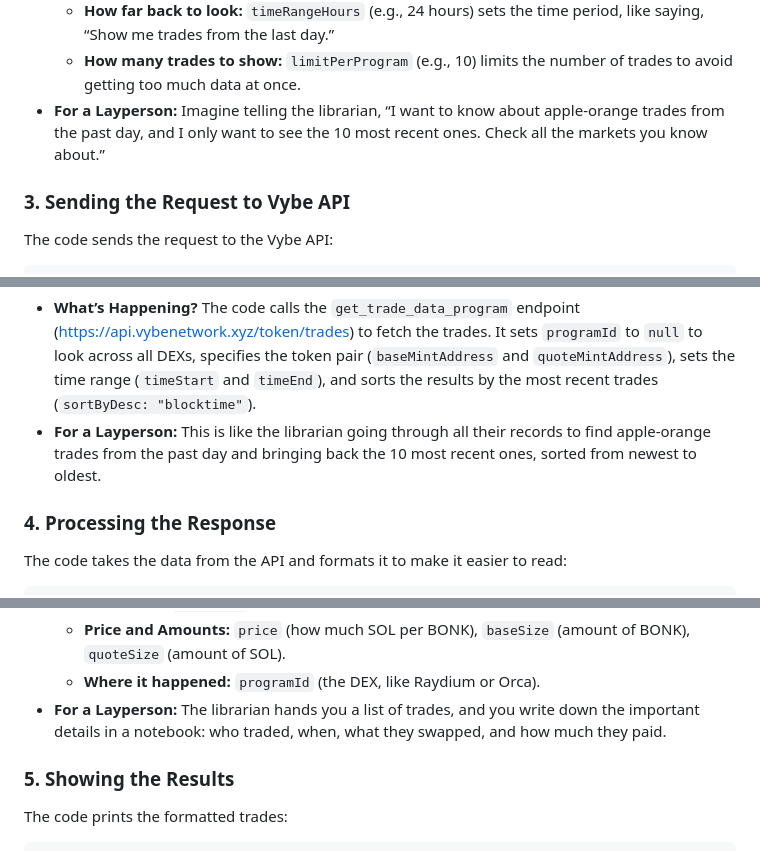
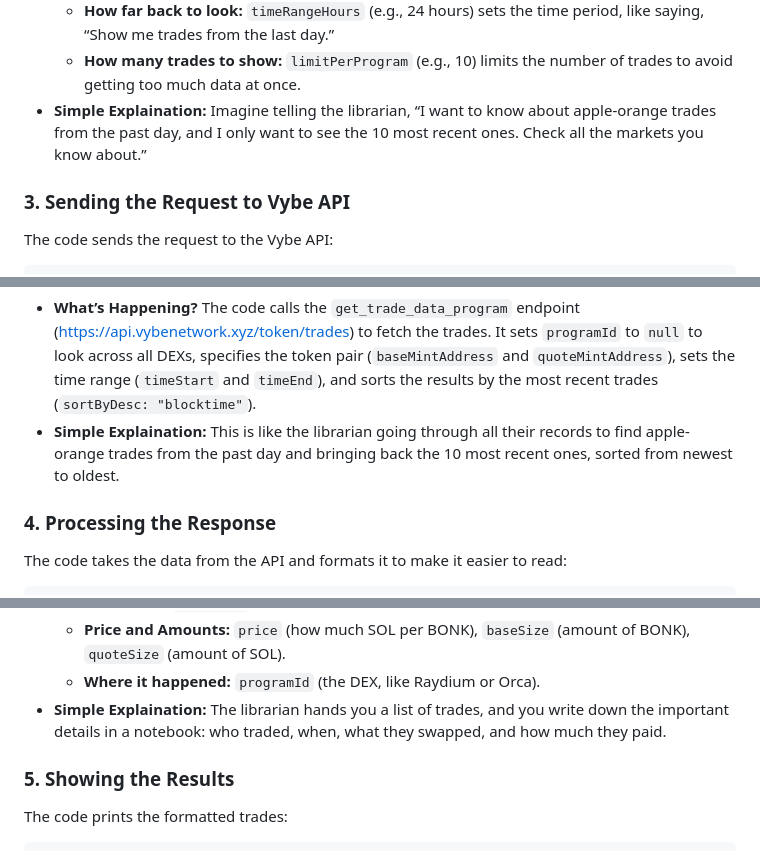
Before and after one commit to italiancode/VybeWhale-Bot, a Markdown page: Understanding-Token-Trades-with-Vybe-API.md, 3 parts joined by grey strips. Drawn GitHub-style.

````diff
--- a/Understanding-Token-Trades-with-Vybe-API.md
+++ b/Understanding-Token-Trades-with-Vybe-API.md
@@ -51,7 +51,7 @@ async function getTokenTrades({
   - **Where to look:** `programIds` tells the API which DEXs (like Raydium or Orca) to check. If set to `null`, it looks everywhere Vybe supports.
   - **How far back to look:** `timeRangeHours` (e.g., 24 hours) sets the time period, like saying, “Show me trades from the last day.”
   - **How many trades to show:** `limitPerProgram` (e.g., 10) limits the number of trades to avoid getting too much data at once.
-- **For a Layperson:** Imagine telling the librarian, “I want to know about apple-orange trades from the past day, and I only want to see the 10 most recent ones. Check all the markets you know about.”
+- **Simple Explaination:** Imagine telling the librarian, “I want to know about apple-orange trades from the past day, and I only want to see the 10 most recent ones. Check all the markets you know about.”
 
 ### 3. **Sending the Request to Vybe API**
 The code sends the request to the Vybe API:
@@ -69,7 +69,7 @@ const response = await vybeApi.get_trade_data_program({
 ```
 
 - **What’s Happening?** The code calls the `get_trade_data_program` endpoint (https://api.vybenetwork.xyz/token/trades) to fetch the trades. It sets `programId` to `null` to look across all DEXs, specifies the token pair (`baseMintAddress` and `quoteMintAddress`), sets the time range (`timeStart` and `timeEnd`), and sorts the results by the most recent trades (`sortByDesc: "blocktime"`).
-- **For a Layperson:** This is like the librarian going through all their records to find apple-orange trades from the past day and bringing back the 10 most recent ones, sorted from newest to oldest.
+- **Simple Explaination:** This is like the librarian going through all their records to find apple-orange trades from the past day and bringing back the 10 most recent ones, sorted from newest to oldest.
 
 ### 4. **Processing the Response**
 The code takes the data from the API and formats it to make it easier to read:
@@ -97,7 +97,7 @@ const formattedTrades = allTrades.map((trade) => ({
   - **Buy or Sell:** `direction` (whether the trader bought or sold the quote token, e.g., SOL).
   - **Price and Amounts:** `price` (how much SOL per BONK), `baseSize` (amount of BONK), `quoteSize` (amount of SOL).
   - **Where it happened:** `programId` (the DEX, like Raydium or Orca).
-- **For a Layperson:** The librarian hands you a list of trades, and you write down the important details in a notebook: who traded, when, what they swapped, and how much they paid.
+- **Simple Explaination:** The librarian hands you a list of trades, and you write down the important details in a notebook: who traded, when, what they swapped, and how much they paid.
 
 ### 5. **Showing the Results**
 The code prints the formatted trades:
````
Also changed, not shown: other parts of Understanding-Token-Trades-with-Vybe-API.md (+7 -7 lines).
